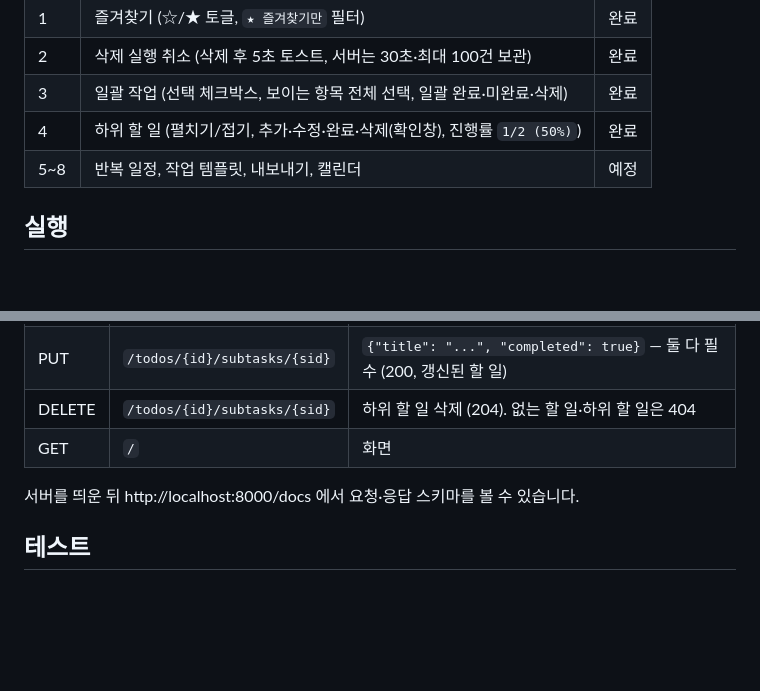
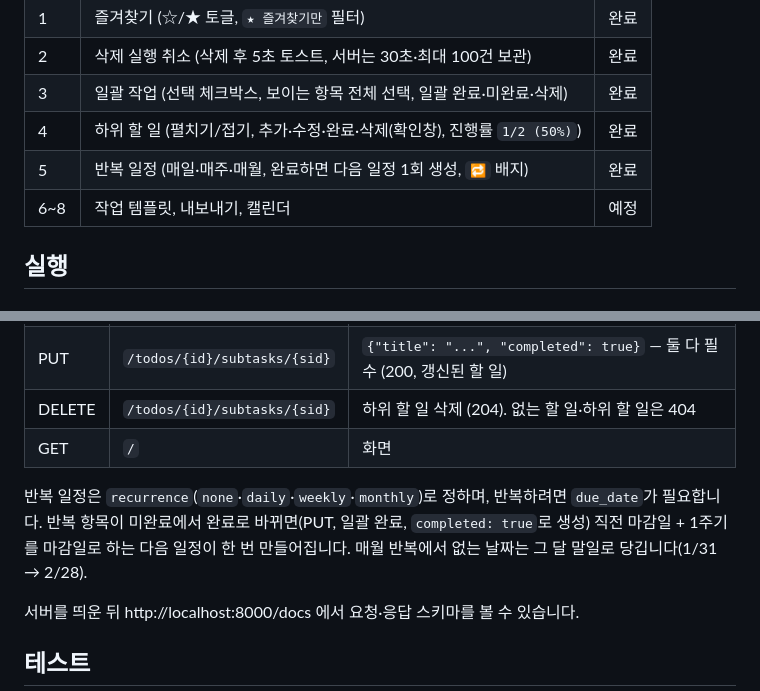
Before and after one commit to choieunoh/FastApi-Todos, a Markdown page: README.md, 2 parts joined by grey strips. GitHub-like rendering; blank space fills up the shorter version.

```diff
--- a/README.md
+++ b/README.md
@@ -18,7 +18,8 @@ FastAPI와 바닐라 JS로 만든 To-Do 웹 앱입니다. 데이터는 JSON 파
 | 2 | 삭제 실행 취소 (삭제 후 5초 토스트, 서버는 30초·최대 100건 보관) | 완료 |
 | 3 | 일괄 작업 (선택 체크박스, 보이는 항목 전체 선택, 일괄 완료·미완료·삭제) | 완료 |
 | 4 | 하위 할 일 (펼치기/접기, 추가·수정·완료·삭제(확인창), 진행률 `1/2 (50%)`) | 완료 |
-| 5~8 | 반복 일정, 작업 템플릿, 내보내기, 캘린더 | 예정 |
+| 5 | 반복 일정 (매일·매주·매월, 완료하면 다음 일정 1회 생성, `🔁` 배지) | 완료 |
+| 6~8 | 작업 템플릿, 내보내기, 캘린더 | 예정 |
 
 ## 실행
 
@@ -50,6 +51,8 @@ http://localhost:8000 에서 열립니다. 데이터 파일 위치는 환경변
 | DELETE | `/todos/{id}/subtasks/{sid}` | 하위 할 일 삭제 (204). 없는 할 일·하위 할 일은 404 |
 | GET | `/` | 화면 |
 
+반복 일정은 `recurrence`(`none`·`daily`·`weekly`·`monthly`)로 정하며, 반복하려면 `due_date`가 필요합니다. 반복 항목이 미완료에서 완료로 바뀌면(PUT, 일괄 완료, `completed: true`로 생성) 직전 마감일 + 1주기를 마감일로 하는 다음 일정이 한 번 만들어집니다. 매월 반복에서 없는 날짜는 그 달 말일로 당깁니다(1/31 → 2/28).
+
 서버를 띄운 뒤 http://localhost:8000/docs 에서 요청·응답 스키마를 볼 수 있습니다.
 
 ## 테스트
```
Also changed, not shown: CLAUDE.md (+6 -3 lines).
